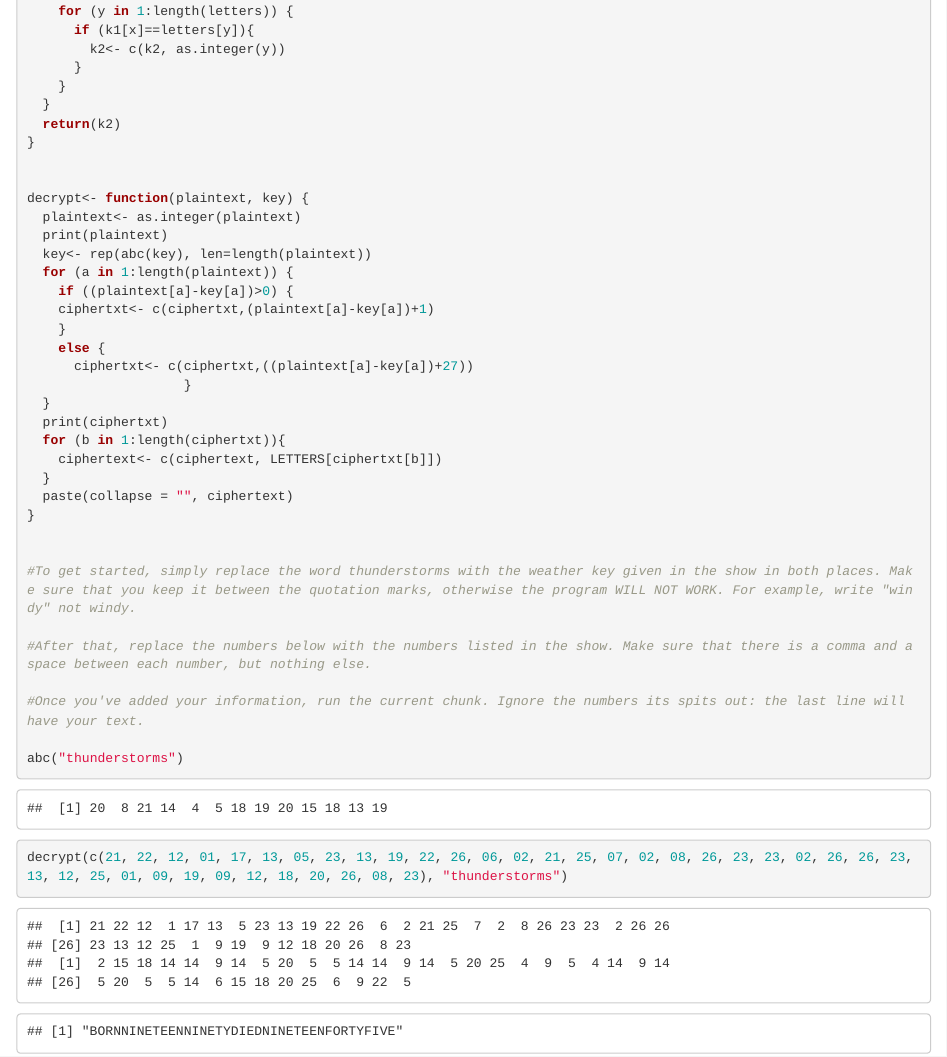
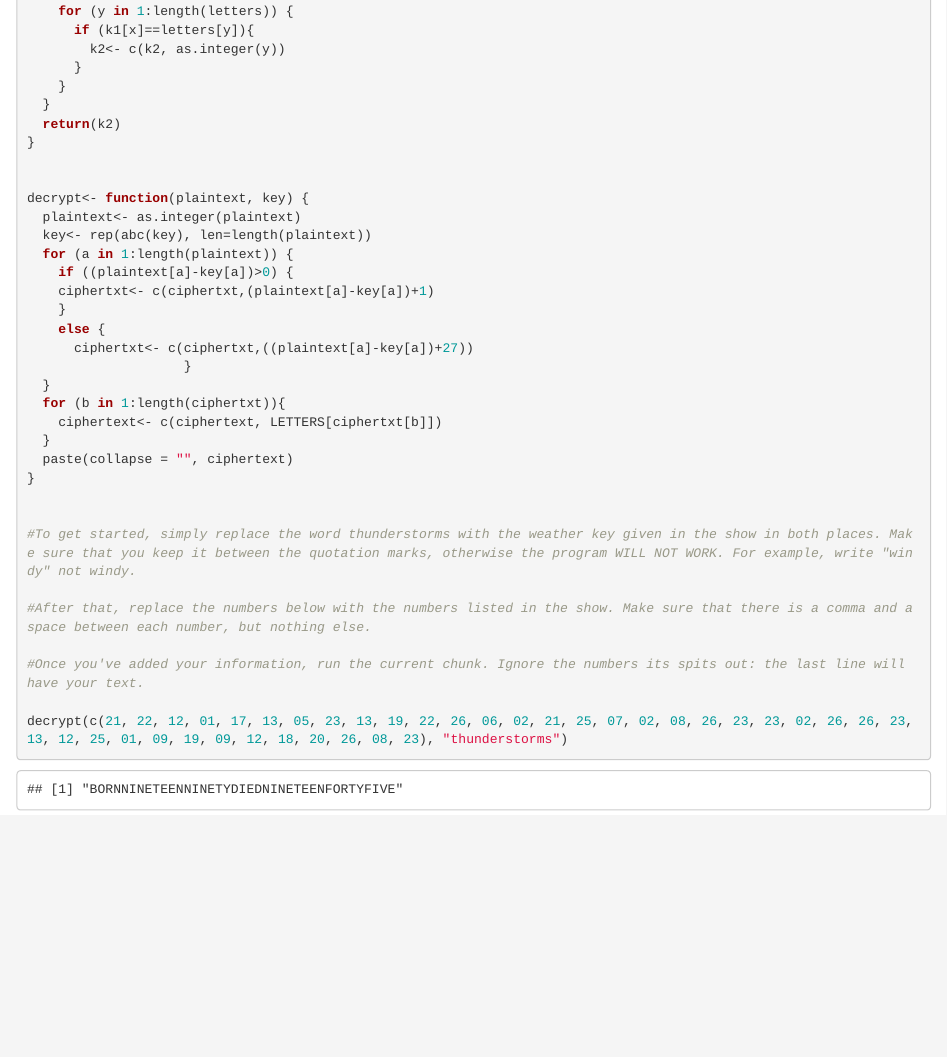
Before and after one commit to spaceboystarman/Ars-Paradoxica-Codebreaking, an R Markdown document (Ars Paraadoxica Codebreaking.Rmd): the page in a window 1100 px wide, from 280 px down. Rendered offline with R 4.5, knitr and Pandoc, with nearby package versions.

Commit message:
Prevented numbers from printing.

````diff
--- a/Ars Paraadoxica Codebreaking.Rmd
+++ b/Ars Paraadoxica Codebreaking.Rmd
@@ -28,7 +28,6 @@ abc<- function(weather){
 
 decrypt<- function(plaintext, key) {
   plaintext<- as.integer(plaintext)
-  print(plaintext)
   key<- rep(abc(key), len=length(plaintext))
   for (a in 1:length(plaintext)) {
     if ((plaintext[a]-key[a])>0) {
@@ -38,7 +37,6 @@ decrypt<- function(plaintext, key) {
       ciphertxt<- c(ciphertxt,((plaintext[a]-key[a])+27))
                     }
   }
-  print(ciphertxt)
   for (b in 1:length(ciphertxt)){
     ciphertext<- c(ciphertext, LETTERS[ciphertxt[b]])
   }
@@ -52,7 +50,6 @@ decrypt<- function(plaintext, key) {
 
 #Once you've added your information, run the current chunk. Ignore the numbers its spits out: the last line will have your text.
 
-abc("thunderstorms")
 decrypt(c(21, 22, 12, 01, 17, 13, 05, 23, 13, 19, 22, 26, 06, 02, 21, 25, 07, 02, 08, 26, 23, 23, 02, 26, 26, 23, 13, 12, 25, 01, 09, 19, 09, 12, 18, 20, 26, 08, 23), "thunderstorms")
 
 ```
````
Also changed, not shown: 1 other file.
